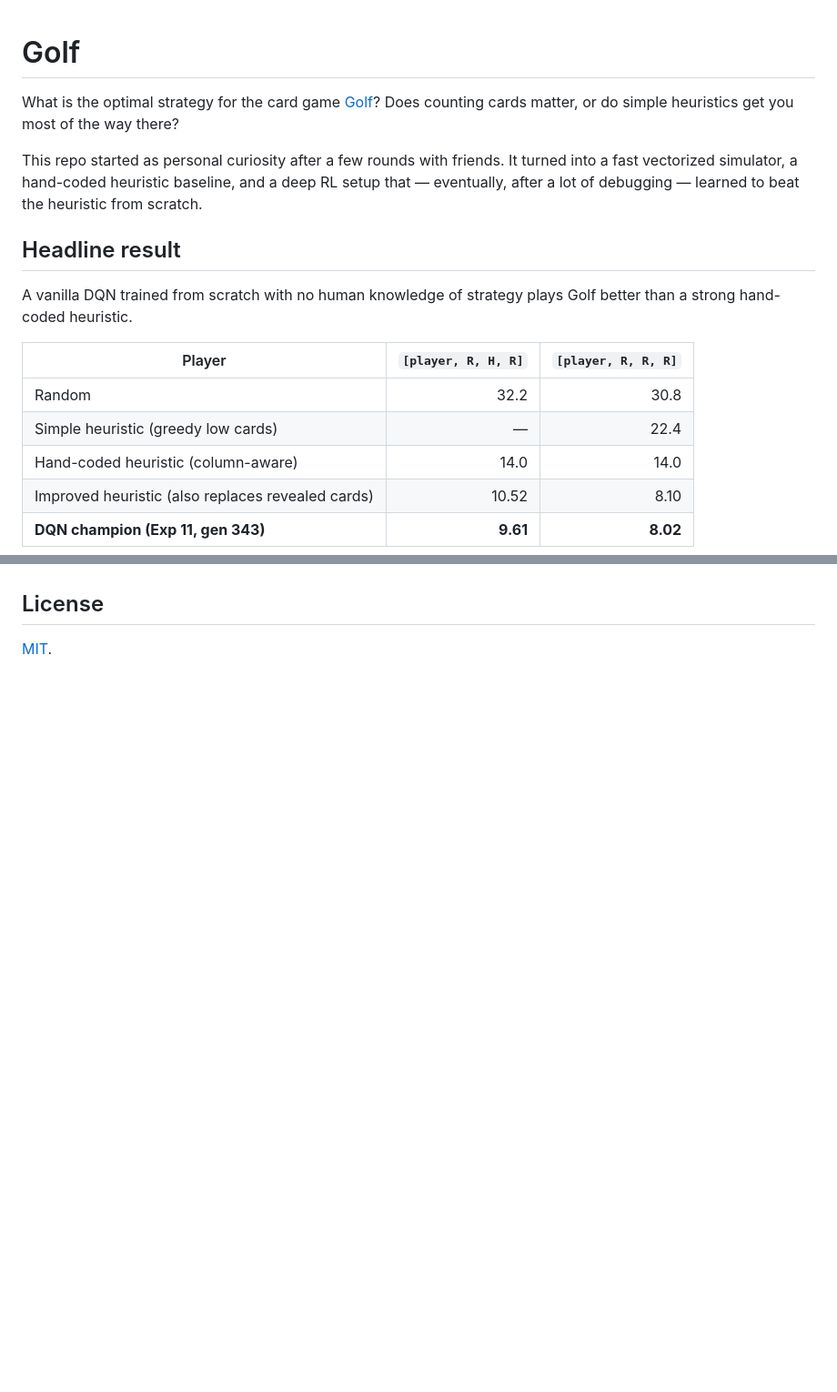
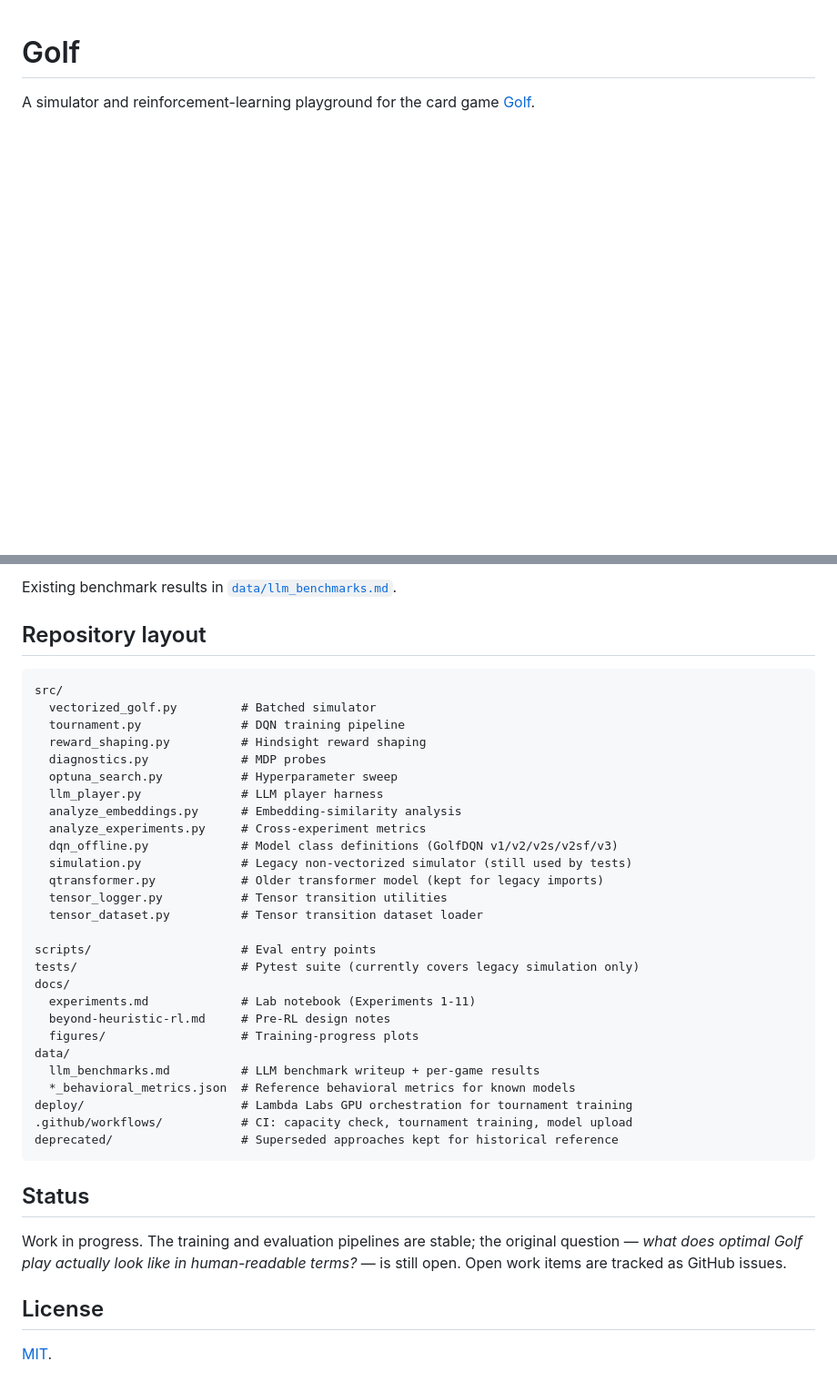
Before and after one commit to vgainullin/golf, a Markdown page: README.md, 2 parts joined by grey strips. Shown at 91% size. Drawn GitHub-style; blank space fills up the shorter version.

````diff
--- a/README.md
+++ b/README.md
@@ -1,18 +1,4 @@
 # Golf
 
-What is the optimal strategy for the card game [Golf](https://en.wikipedia.org/wiki/Golf_(card_game))? Does counting cards matter, or do simple heuristics get you most of the way there?
+A simulator and reinforcement-learning playground for the card game [Golf](https://en.wikipedia.org/wiki/Golf_(card_game)).
 
-This repo started as personal curiosity after a few rounds with friends. It turned into a fast vectorized simulator, a hand-coded heuristic baseline, and a deep RL setup that — eventually, after a lot of debugging — learned to beat the heuristic from scratch.
-
-## Headline result
-
-A vanilla DQN trained from scratch with no human knowledge of strategy plays Golf better than a strong hand-coded heuristic.
-
-| Player | `[player, R, H, R]` | `[player, R, R, R]` |
-|---|---:|---:|
-| Random | 32.2 | 30.8 |
-| Simple heuristic (greedy low cards) | — | 22.4 |
-| Hand-coded heuristic (column-aware) | 14.0 | 14.0 |
-| Improved heuristic (also replaces revealed cards) | 10.52 | 8.10 |
-| **DQN champion (Exp 11, gen 343)** | **9.61** | **8.02** |
-
@@ -139,3 +138,40 @@ The DQN can play Golf well but it can't *explain* what it's doing. Three threads
+Existing benchmark results in [`data/llm_benchmarks.md`](data/llm_benchmarks.md).
+
+## Repository layout
+
+```
+src/
+  vectorized_golf.py         # Batched simulator
+  tournament.py              # DQN training pipeline
+  reward_shaping.py          # Hindsight reward shaping
+  diagnostics.py             # MDP probes
+  optuna_search.py           # Hyperparameter sweep
+  llm_player.py              # LLM player harness
+  analyze_embeddings.py      # Embedding-similarity analysis
+  analyze_experiments.py     # Cross-experiment metrics
+  dqn_offline.py             # Model class definitions (GolfDQN v1/v2/v2s/v2sf/v3)
+  simulation.py              # Legacy non-vectorized simulator (still used by tests)
+  qtransformer.py            # Older transformer model (kept for legacy imports)
+  tensor_logger.py           # Tensor transition utilities
+  tensor_dataset.py          # Tensor transition dataset loader
+
+scripts/                     # Eval entry points
+tests/                       # Pytest suite (currently covers legacy simulation only)
+docs/
+  experiments.md             # Lab notebook (Experiments 1-11)
+  beyond-heuristic-rl.md     # Pre-RL design notes
+  figures/                   # Training-progress plots
+data/
+  llm_benchmarks.md          # LLM benchmark writeup + per-game results
+  *_behavioral_metrics.json  # Reference behavioral metrics for known models
+deploy/                      # Lambda Labs GPU orchestration for tournament training
+.github/workflows/           # CI: capacity check, tournament training, model upload
+deprecated/                  # Superseded approaches kept for historical reference
+```
+
+## Status
+
+Work in progress. The training and evaluation pipelines are stable; the original question — *what does optimal Golf play actually look like in human-readable terms?* — is still open. Open work items are tracked as GitHub issues.
 
 ## License
 
````
Also changed, not shown: other parts of README.md (+94 -81 lines).
